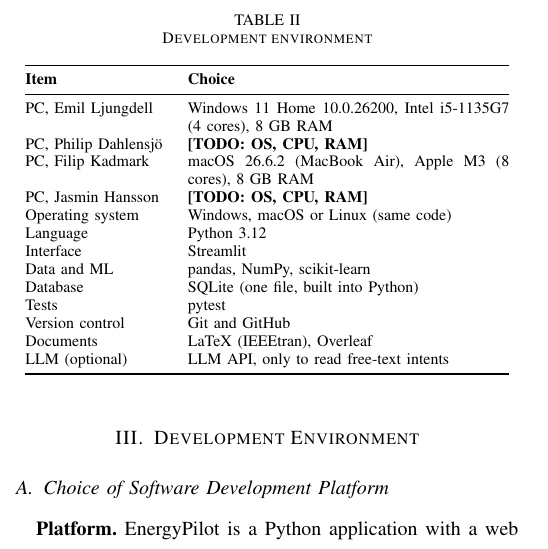
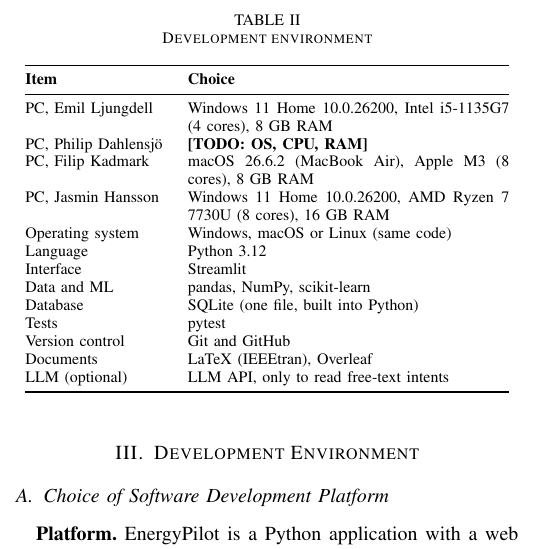
Before and after one commit to PhilipDahlensjo/SE-AI_project, a LaTeX paper (main.tex): part of one column of page 2 of 4, cut so that both start at the same text. Compiled offline with pdfLaTeX.

Commit message:
Add Jasmin's computer to the development environment table
Co-Authored-By: Claude Opus 5.5 <noreply@anthropic.com>

```diff
--- a/main.tex
+++ b/main.tex
@@ -157,7 +157,7 @@
 PC, Emil Ljungdell & Windows 11 Home 10.0.26200, Intel i5-1135G7 (4 cores), 8 GB RAM\\
 PC, Philip Dahlensj\"o & \textbf{[TODO: OS, CPU, RAM]}\\
 PC, Filip Kadmark & macOS 26.6.2 (MacBook Air), Apple M3 (8 cores), 8 GB RAM\\
-PC, Jasmin Hansson & \textbf{[TODO: OS, CPU, RAM]}\\
+PC, Jasmin Hansson & Windows 11 Home 10.0.26200, AMD Ryzen 7 7730U (8 cores), 16 GB RAM\\
 Operating system & Windows, macOS or Linux (same code)\\
 Language & Python 3.12\\
 Interface & Streamlit\\
```
Also changed, not shown: EnergyPilot_A_B.pdf.
